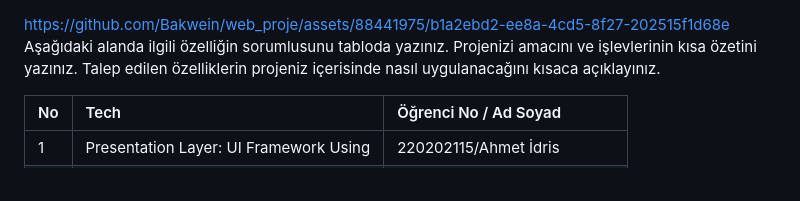
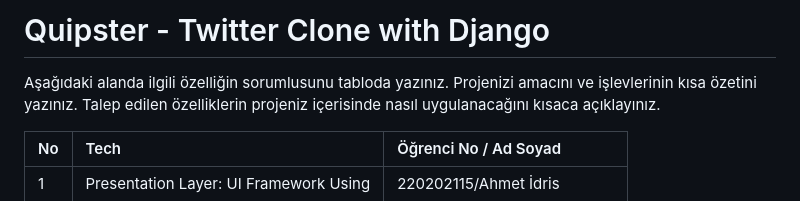
Before and after one commit to Bakwein/Quipster, a Markdown page: README.md, the part around the change. Drawn GitHub-style.

Commit message:
Update README.md title

```diff
--- a/README.md
+++ b/README.md
@@ -1,5 +1,5 @@
+# Quipster - Twitter Clone with Django
 
-https://github.com/Bakwein/web_proje/assets/88441975/b1a2ebd2-ee8a-4cd5-8f27-202515f1d68e
 Aşağıdaki alanda ilgili özelliğin sorumlusunu tabloda yazınız.  Projenizi amacını ve işlevlerinin kısa özetini yazınız. Talep edilen özelliklerin projeniz içerisinde nasıl uygulanacağını kısaca açıklayınız.
 
 |No|Tech|Öğrenci No / Ad  Soyad|
```
